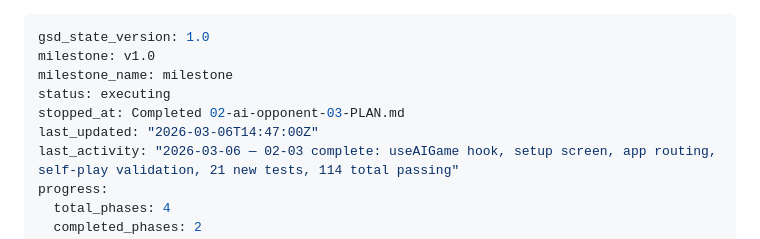
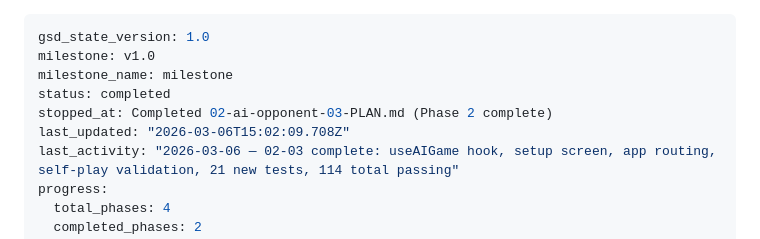
Before and after one commit to yogirk/pulijoodam, a Markdown page: .planning/STATE.md, the part around the change. Drawn GitHub-style.

Commit message:
docs(phase-02): complete phase execution

```diff
--- a/.planning/STATE.md
+++ b/.planning/STATE.md
@@ -2,9 +2,9 @@
 gsd_state_version: 1.0
 milestone: v1.0
 milestone_name: milestone
-status: executing
-stopped_at: Completed 02-ai-opponent-03-PLAN.md
-last_updated: "2026-03-06T14:47:00Z"
+status: completed
+stopped_at: Completed 02-ai-opponent-03-PLAN.md (Phase 2 complete)
+last_updated: "2026-03-06T15:02:09.708Z"
 last_activity: "2026-03-06 — 02-03 complete: useAIGame hook, setup screen, app routing, self-play validation, 21 new tests, 114 total passing"
 progress:
   total_phases: 4
```
Also changed, not shown: 1 other file.
